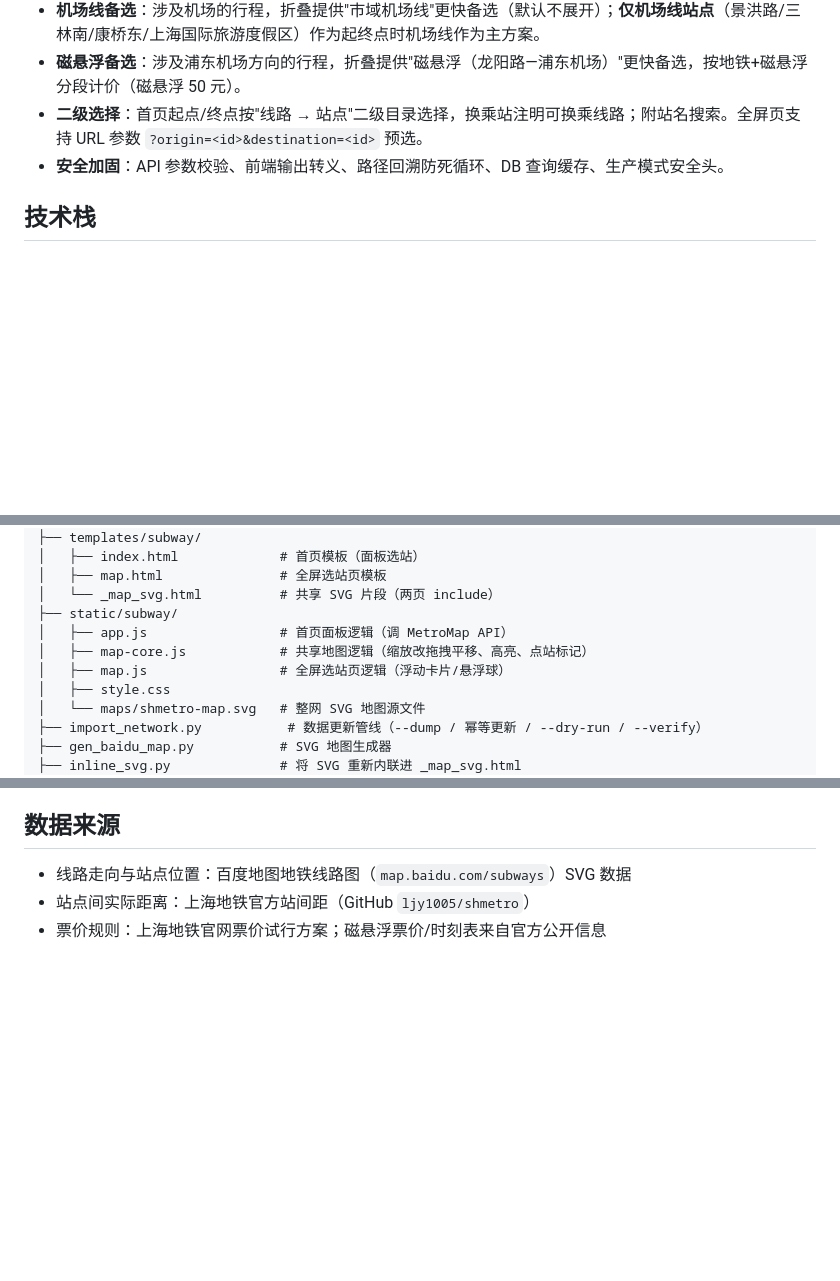
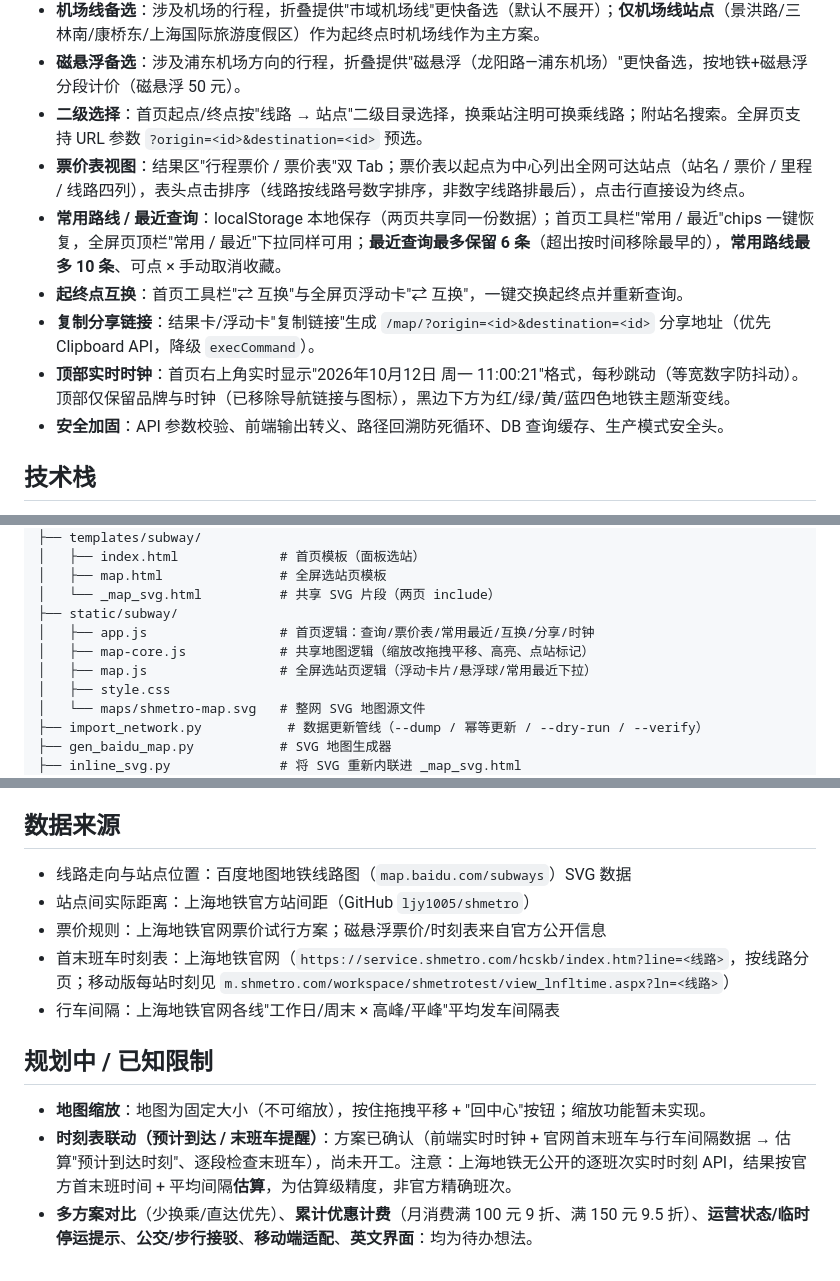
Before and after one commit to HaaaM111/Metrocount, a Markdown page: README.md, 3 parts joined by grey strips. Rendered like a GitHub page; blank space fills up the shorter version.

```diff
--- a/README.md
+++ b/README.md
@@ -13,6 +13,11 @@
 - **机场线备选**：涉及机场的行程，折叠提供"市域机场线"更快备选（默认不展开）；**仅机场线站点**（景洪路/三林南/康桥东/上海国际旅游度假区）作为起终点时机场线作为主方案。
 - **磁悬浮备选**：涉及浦东机场方向的行程，折叠提供"磁悬浮（龙阳路—浦东机场）"更快备选，按地铁+磁悬浮分段计价（磁悬浮 50 元）。
 - **二级选择**：首页起点/终点按"线路 → 站点"二级目录选择，换乘站注明可换乘线路；附站名搜索。全屏页支持 URL 参数 `?origin=<id>&destination=<id>` 预选。
+- **票价表视图**：结果区"行程票价 / 票价表"双 Tab；票价表以起点为中心列出全网可达站点（站名 / 票价 / 里程 / 线路四列），表头点击排序（线路按线路号数字排序，非数字线路排最后），点击行直接设为终点。
+- **常用路线 / 最近查询**：localStorage 本地保存（两页共享同一份数据）；首页工具栏"常用 / 最近"chips 一键恢复，全屏页顶栏"常用 / 最近"下拉同样可用；**最近查询最多保留 6 条**（超出按时间移除最早的），**常用路线最多 10 条**、可点 × 手动取消收藏。
+- **起终点互换**：首页工具栏"⇄ 互换"与全屏页浮动卡"⇄ 互换"，一键交换起终点并重新查询。
+- **复制分享链接**：结果卡/浮动卡"复制链接"生成 `/map/?origin=<id>&destination=<id>` 分享地址（优先 Clipboard API，降级 `execCommand`）。
+- **顶部实时时钟**：首页右上角实时显示"2026年10月12日 周一 11:00:21"格式，每秒跳动（等宽数字防抖动）。顶部仅保留品牌与时钟（已移除导航链接与图标），黑边下方为红/绿/黄/蓝四色地铁主题渐变线。
 - **安全加固**：API 参数校验、前端输出转义、路径回溯防死循环、DB 查询缓存、生产模式安全头。
 
 ## 技术栈
@@ -35,9 +40,9 @@ metrocount/
 │   ├── map.html               # 全屏选站页模板
 │   └── _map_svg.html          # 共享 SVG 片段（两页 include）
 ├── static/subway/
-│   ├── app.js                 # 首页面板逻辑（调 MetroMap API）
+│   ├── app.js                 # 首页逻辑：查询/票价表/常用最近/互换/分享/时钟
 │   ├── map-core.js            # 共享地图逻辑（缩放改拖拽平移、高亮、点站标记）
-│   ├── map.js                 # 全屏选站页逻辑（浮动卡片/悬浮球）
+│   ├── map.js                 # 全屏选站页逻辑（浮动卡片/悬浮球/常用最近下拉）
 │   ├── style.css
 │   └── maps/shmetro-map.svg   # 整网 SVG 地图源文件
 ├── import_network.py           # 数据更新管线（--dump / 幂等更新 / --dry-run / --verify）
@@ -101,3 +106,11 @@ cd D:\metrocount
 - 线路走向与站点位置：百度地图地铁线路图（`map.baidu.com/subways`）SVG 数据
 - 站点间实际距离：上海地铁官方站间距（GitHub `ljy1005/shmetro`）
 - 票价规则：上海地铁官网票价试行方案；磁悬浮票价/时刻表来自官方公开信息
+- 首末班车时刻表：上海地铁官网（`https://service.shmetro.com/hcskb/index.htm?line=<线路>`，按线路分页；移动版每站时刻见 `m.shmetro.com/workspace/shmetrotest/view_lnfltime.aspx?ln=<线路>`）
+- 行车间隔：上海地铁官网各线"工作日/周末 × 高峰/平峰"平均发车间隔表
+
+## 规划中 / 已知限制
+
+- **地图缩放**：地图为固定大小（不可缩放），按住拖拽平移 + "回中心"按钮；缩放功能暂未实现。
+- **时刻表联动（预计到达 / 末班车提醒）**：方案已确认（前端实时时钟 + 官网首末班车与行车间隔数据 → 估算"预计到达时刻"、逐段检查末班车），尚未开工。注意：上海地铁无公开的逐班次实时时刻 API，结果按官方首末班时间 + 平均间隔**估算**，为估算级精度，非官方精确班次。
+- **多方案对比**（少换乘/直达优先）、**累计优惠计费**（月消费满 100 元 9 折、满 150 元 9.5 折）、**运营状态/临时停运提示**、**公交/步行接驳**、**移动端适配**、**英文界面**：均为待办想法。
```
Also changed, not shown: other parts of README.md (+1 -1 lines).
